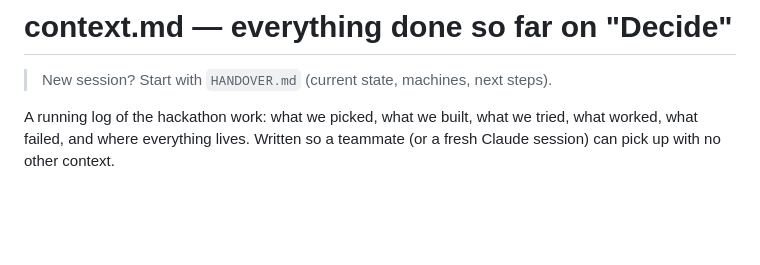
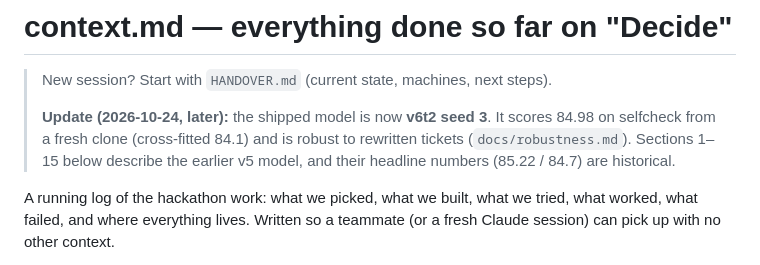
Before and after one commit to sahilapage/decide, a Markdown page: context.md, the part around the change. GitHub-like rendering; blank space fills up the shorter version.

Commit message:
context.md: note that v6t2 replaced v5 as the shipped model
Co-Authored-By: Claude Opus 5.5 <noreply@anthropic.com>
Claude-Session: https://claude.ai/code/session_018eoEsWdhpGnyTgAQcFZ4QW

```diff
--- a/context.md
+++ b/context.md
@@ -1,6 +1,8 @@
 # context.md — everything done so far on "Decide"
 
 > New session? Start with `HANDOVER.md` (current state, machines, next steps).
+>
+> **Update (2026-10-24, later):** the shipped model is now **v6t2 seed 3**. It scores 84.98 on selfcheck from a fresh clone (cross-fitted 84.1) and is robust to rewritten tickets (`docs/robustness.md`). Sections 1–15 below describe the earlier v5 model, and their headline numbers (85.22 / 84.7) are historical.
 
 A running log of the hackathon work: what we picked, what we built, what we
 tried, what worked, what failed, and where everything lives. Written so a
```
